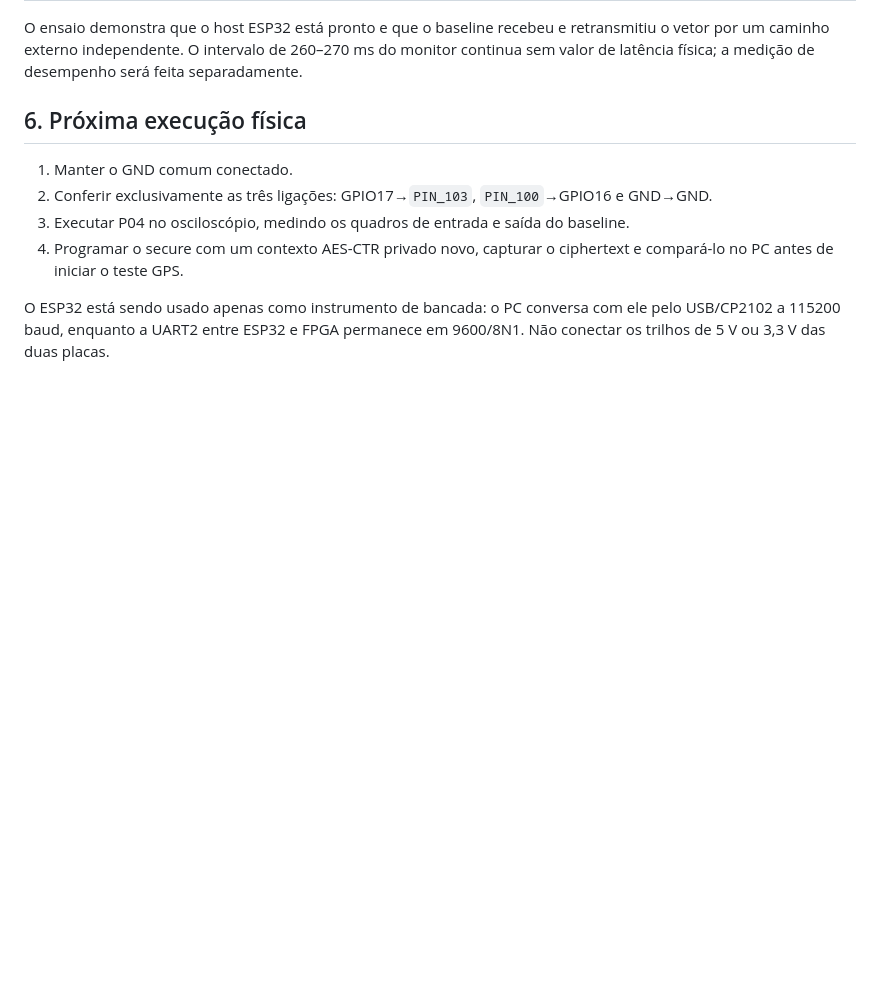
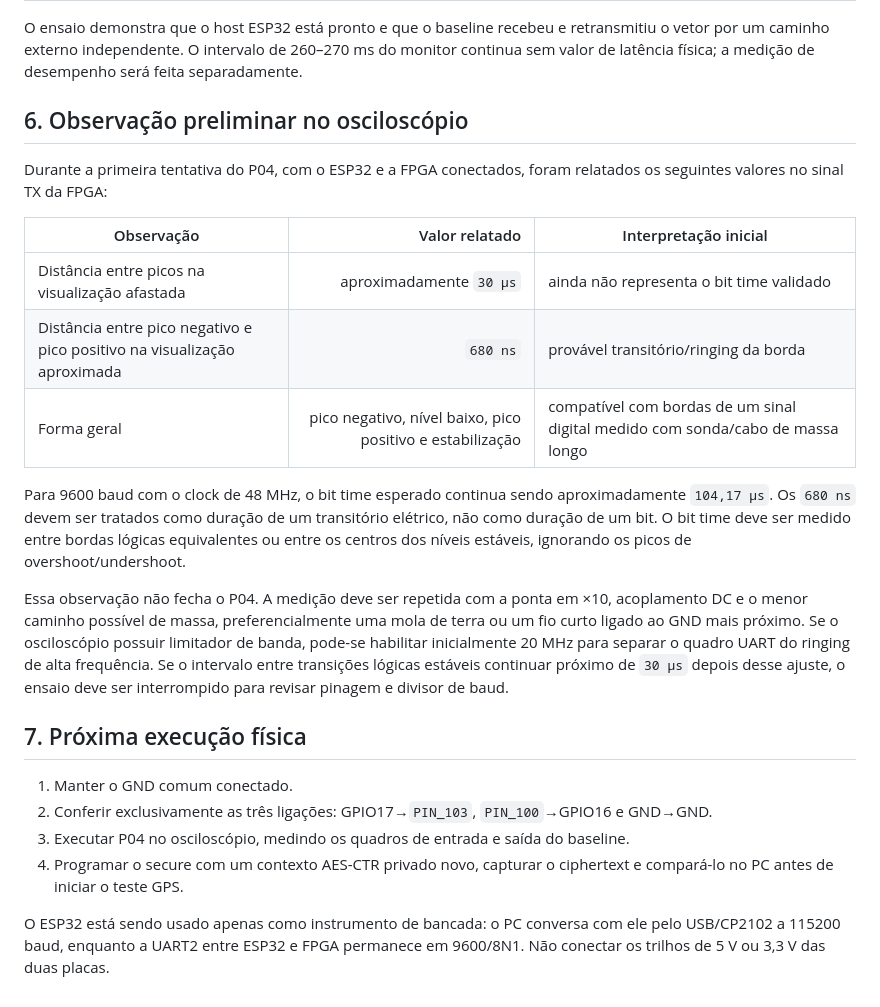
Before and after one commit to leofernandesc/gps-uart-aes-fpga, a Markdown page: docs/validacao-esp32-cyclone4-2026-09-21.md, the part around the change. GitHub-like rendering; blank space fills up the shorter version.

Commit message:
Record preliminary baseline waveform observation

```diff
--- a/docs/validacao-esp32-cyclone4-2026-09-21.md
+++ b/docs/validacao-esp32-cyclone4-2026-09-21.md
@@ -279,7 +279,32 @@ retransmitiu o vetor por um caminho externo independente. O intervalo de
 260–270 ms do monitor continua sem valor de latência física; a medição de
 desempenho será feita separadamente.
 
-## 6. Próxima execução física
+## 6. Observação preliminar no osciloscópio
+
+Durante a primeira tentativa do P04, com o ESP32 e a FPGA conectados, foram
+relatados os seguintes valores no sinal TX da FPGA:
+
+| Observação | Valor relatado | Interpretação inicial |
+| --- | ---: | --- |
+| Distância entre picos na visualização afastada | aproximadamente `30 µs` | ainda não representa o bit time validado |
+| Distância entre pico negativo e pico positivo na visualização aproximada | `680 ns` | provável transitório/ringing da borda |
+| Forma geral | pico negativo, nível baixo, pico positivo e estabilização | compatível com bordas de um sinal digital medido com sonda/cabo de massa longo |
+
+Para 9600 baud com o clock de 48 MHz, o bit time esperado continua sendo
+aproximadamente `104,17 µs`. Os `680 ns` devem ser tratados como duração de
+um transitório elétrico, não como duração de um bit. O bit time deve ser medido
+entre bordas lógicas equivalentes ou entre os centros dos níveis estáveis,
+ignorando os picos de overshoot/undershoot.
+
+Essa observação não fecha o P04. A medição deve ser repetida com a ponta em
+×10, acoplamento DC e o menor caminho possível de massa, preferencialmente uma
+mola de terra ou um fio curto ligado ao GND mais próximo. Se o osciloscópio
+possuir limitador de banda, pode-se habilitar inicialmente 20 MHz para separar
+o quadro UART do ringing de alta frequência. Se o intervalo entre transições
+lógicas estáveis continuar próximo de `30 µs` depois desse ajuste, o ensaio
+deve ser interrompido para revisar pinagem e divisor de baud.
+
+## 7. Próxima execução física
 
 1. Manter o GND comum conectado.
 2. Conferir exclusivamente as três ligações: GPIO17→`PIN_103`,
```
Also changed, not shown: docs/bancada-cyclone4-2026-09-21.md (+8 -0 lines), docs/plano-de-testes.md (+5 -1 lines).
